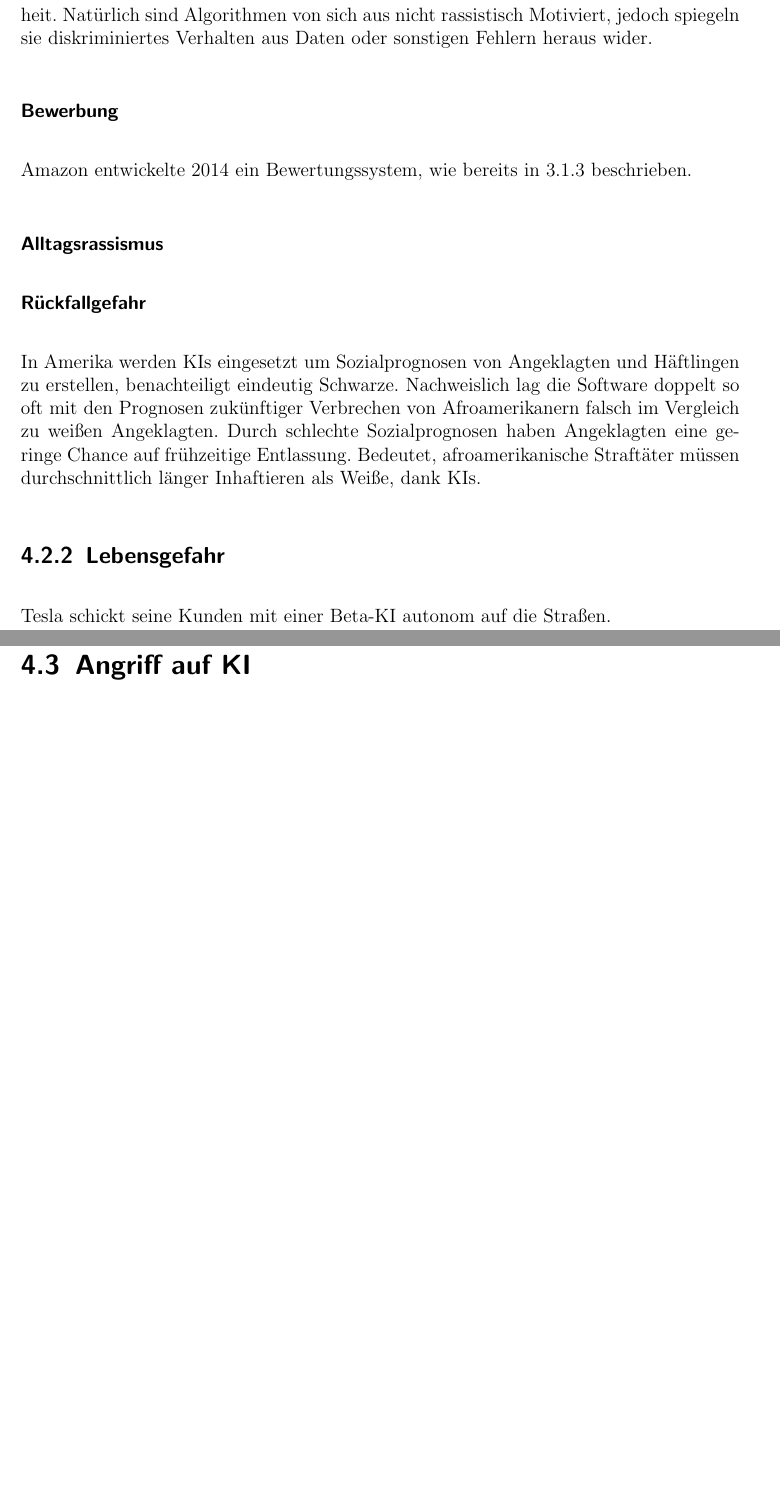
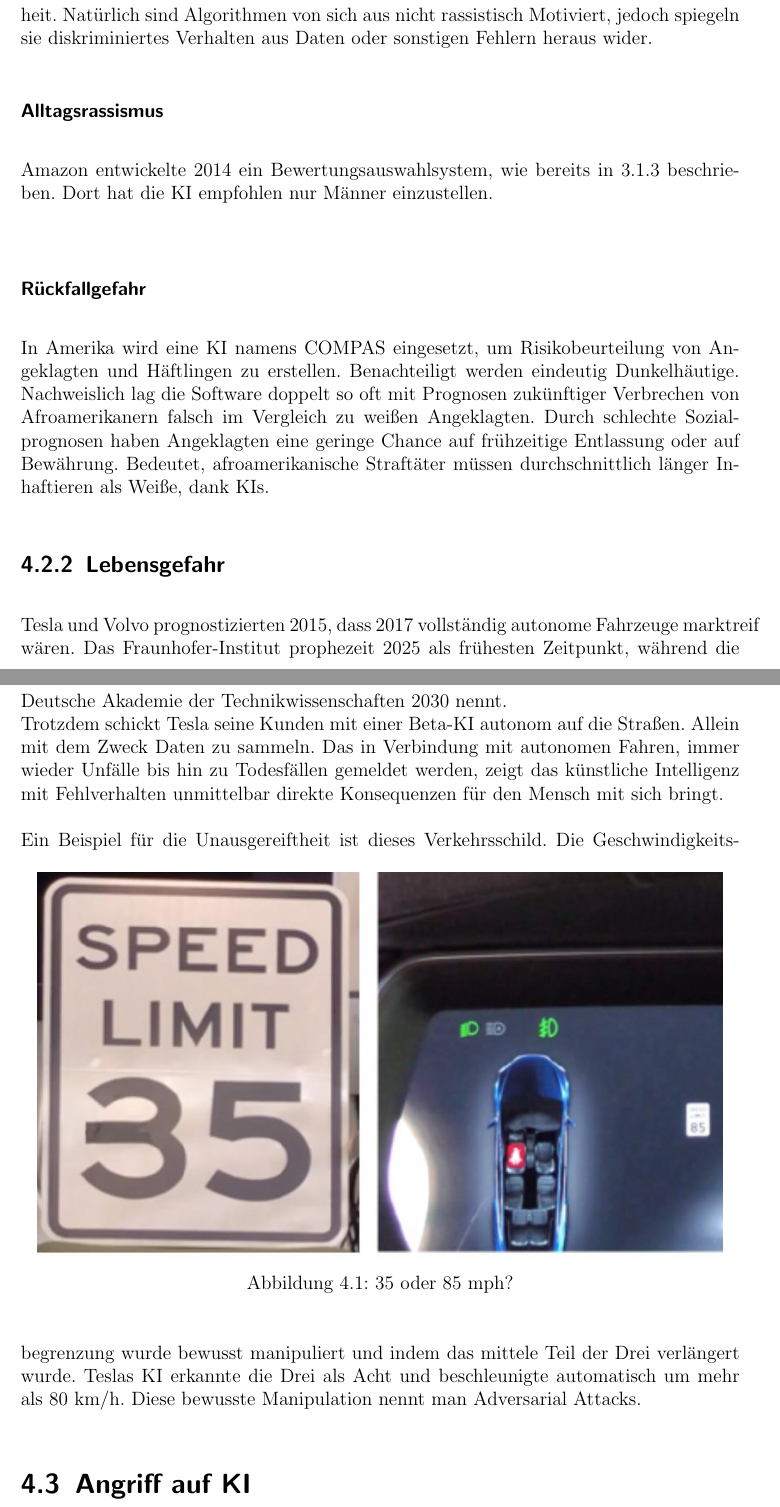
Before and after one commit to Moedav/ki-bias-seminararbeit, a LaTeX thesis (thesis.tex): two parts of pages 22 and 23 of 31 before the commit and two parts of pages 22 and 23 of 32 after it, joined at a grey line, cut so that both start at the same text, the shorter picture padded with empty space. Compiled offline with pdfLaTeX.

Commit message:
Sicherheitsprobleme
+ autonomes Fahren
+ Fehlerkorrektur

```diff
--- a/thesis.tex
+++ b/thesis.tex
@@ -461,14 +461,23 @@ Alltagsrassismus ist ein Denkschemata größerer sozialen Gruppen, diese ein 'Wi
 Dieses Kategorisieren ist eine Hauptfunktion der KI. Dadurch werden schnell bewusst oder unbewusst Diskriminierungen eingepflegt. Was das für Auswirkungen heute schon hat, zeigen folgende Beispiele.
 \\\\ Einleitungsvariante 2\\
 Durch die \#BlackLivesMatters Bewegung 2020 ist die Forderung nach Gleichberechtigung aktuell wieder omnipräsent. KI könnte hier abhelfen. Denn KIs sind Programme und können somit keine Vorurteile besitzen. Leider ist die Theorie nur eine Halbwahrheit. Natürlich sind Algorithmen von sich aus nicht rassistisch Motiviert, jedoch spiegeln sie diskriminiertes Verhalten aus Daten oder sonstigen Fehlern heraus wider.
-\subsubsection{Bewerbung}
-Amazon entwickelte 2014 ein Bewertungssystem, wie bereits in \ref{section:biasInTest} beschrieben.
 \subsubsection{Alltagsrassismus}
-
+Amazon entwickelte 2014 ein Bewertungsauswahlsystem, wie bereits in \ref{section:biasInTest} beschrieben. Dort hat die KI empfohlen nur Männer einzustellen. \\
+% Beispiel zwei.
 \subsubsection{Rückfallgefahr}
-In Amerika werden KIs eingesetzt um Sozialprognosen von Angeklagten und Häftlingen zu erstellen, benachteiligt eindeutig Schwarze. Nachweislich lag die Software doppelt so oft mit den Prognosen zukünftiger Verbrechen von Afroamerikanern falsch im Vergleich zu weißen Angeklagten. Durch schlechte Sozialprognosen haben Angeklagten eine geringe Chance auf frühzeitige Entlassung. Bedeutet, afroamerikanische Straftäter müssen durchschnittlich länger Inhaftieren als Weiße, dank KIs.
+In Amerika wird eine KI namens COMPAS eingesetzt, um Risikobeurteilung von Angeklagten und Häftlingen zu erstellen. Benachteiligt werden eindeutig Dunkelhäutige. Nachweislich lag die Software doppelt so oft mit Prognosen zukünftiger Verbrechen von Afroamerikanern falsch im Vergleich zu weißen Angeklagten. Durch schlechte Sozialprognosen haben Angeklagten eine geringe Chance auf frühzeitige Entlassung oder auf Bewährung. Bedeutet, afroamerikanische Straftäter müssen durchschnittlich länger Inhaftieren als Weiße, dank KIs.
 \subsection{Lebensgefahr}
-Tesla schickt seine Kunden mit einer Beta-KI autonom auf die Straßen.
+Tesla und Volvo prognostizierten 2015, dass 2017 vollständig autonome Fahrzeuge marktreif wären. Das Fraunhofer-Institut prophezeit 2025 als frühesten Zeitpunkt, während die Deutsche Akademie der Technikwissenschaften 2030 nennt. % Zahlen aus https://www.welytics.ai/blog/2019-01-12-autonomes-fahren/
+\\Trotzdem schickt Tesla seine Kunden mit einer Beta-KI autonom auf die Straßen. Allein mit dem Zweck Daten zu sammeln. Das in Verbindung mit autonomen Fahren, immer wieder Unfälle bis hin zu Todesfällen gemeldet werden, zeigt das künstliche Intelligenz mit Fehlverhalten unmittelbar direkte Konsequenzen für den Mensch mit sich bringt. \\\\
+Ein Beispiel für die Unausgereiftheit ist dieses Verkehrsschild.
+\begin{figure}[h]
+	\begin{center}
+		\includegraphics[width=15cm]{Bilder/Tesla_Adversarial_Attack.png}
+		\caption{35 oder 85 mph?}
+		\label{fig:Verkehrsschild}
+	\end{center}
+\end{figure}
+Die Geschwindigkeitsbegrenzung wurde bewusst manipuliert und indem das mittele Teil der Drei verlängert wurde. Teslas KI erkannte die Drei als Acht und beschleunigte automatisch um mehr als 80 km/h. Diese bewusste Manipulation nennt man Adversarial Attacks.
 \section{Angriff auf KI}
 Ist eine Künstliche Intelligenz sehr gut trainiert, erzielt sie in ihrem Aufgabebereich überragende Ergebnisse. Doch auch nahezu perfekte KIs sind nicht unfehlbar. Durch methodisch gestaltete Störungen der Eingeben kann eine KI bewusst getäuscht werden und die Computer-Wahrnehmung in die Irre führen. Diese Art der Ausnutzung von KI Schwächen nennt man Adversarial Attacks, zu deutsch gegensätzlicher Angriff.
 \subsubsection{Adversarial Attacks}
```
Also changed, not shown: thesis.tex (2 more changed lines).
